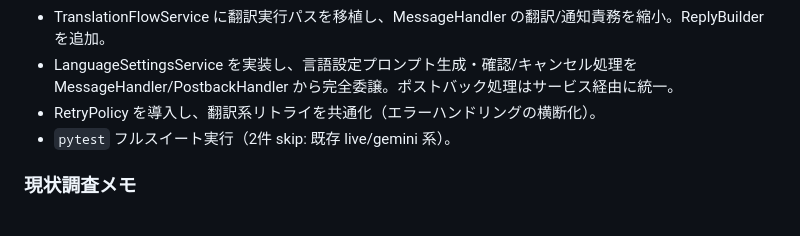
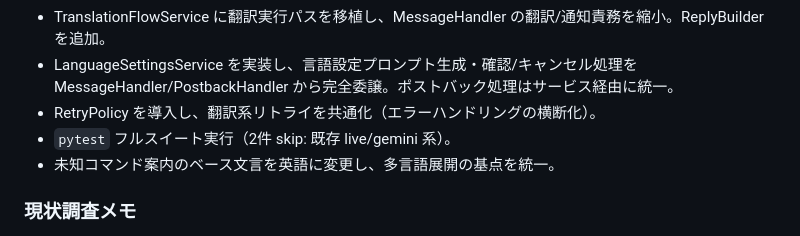
Before and after one commit to KeitaIwasa/translate-line-bot, a Markdown page: docs/Plans.md, the part around the change. Rendered like a GitHub page.

```diff
--- a/docs/Plans.md
+++ b/docs/Plans.md
@@ -32,6 +32,7 @@
 - LanguageSettingsService を実装し、言語設定プロンプト生成・確認/キャンセル処理を MessageHandler/PostbackHandler から完全委譲。ポストバック処理はサービス経由に統一。
 - RetryPolicy を導入し、翻訳系リトライを共通化（エラーハンドリングの横断化）。
 - `pytest` フルスイート実行（2件 skip: 既存 live/gemini 系）。
+- 未知コマンド案内のベース文言を英語に変更し、多言語展開の基点を統一。
 
 ### 現状調査メモ
 - `MessageHandler` がコマンド処理・翻訳フロー・課金/クオータ管理・UI翻訳・言語設定プロンプト生成まで抱えており SRP/DIP を逸脱。内部のヘルパが 60+ 個あり複雑度高。
```
Also changed, not shown: README.md (+36 -43 lines).
